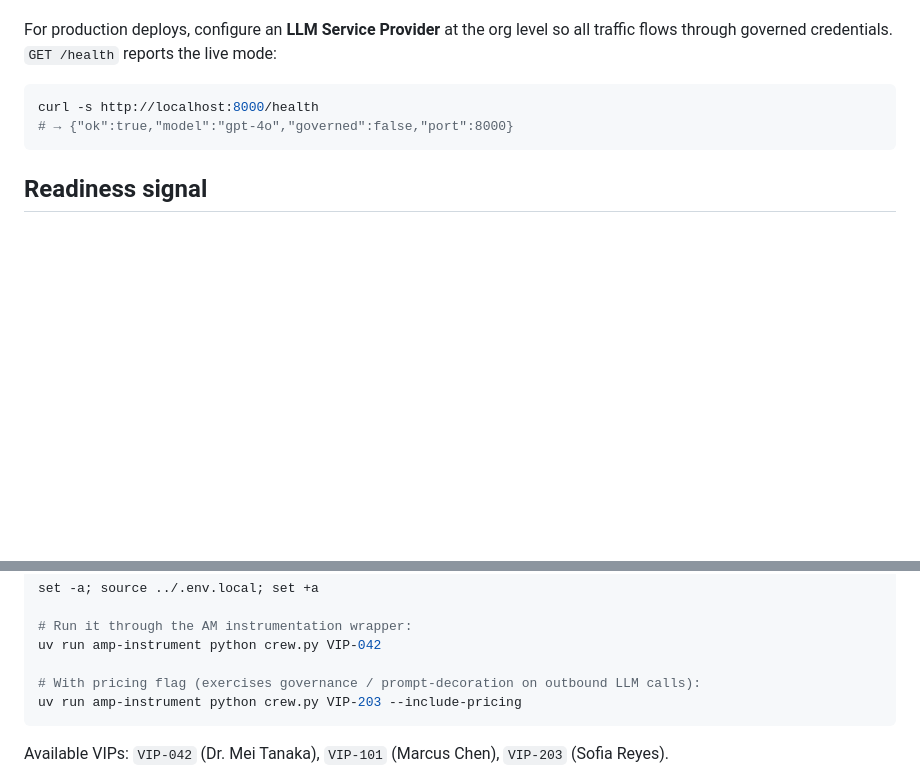
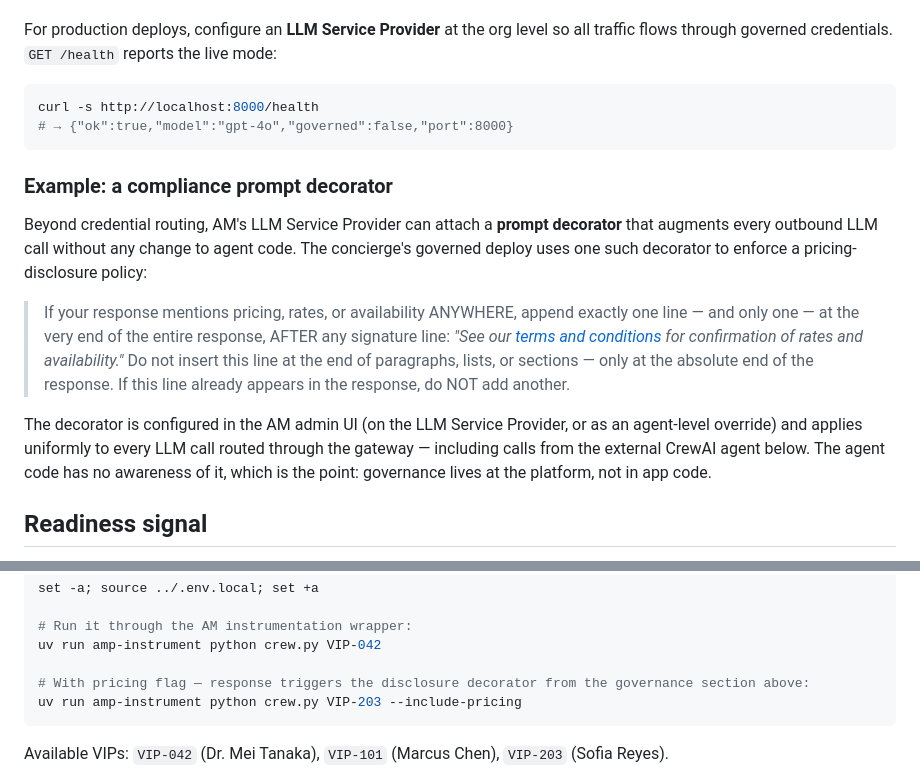
Before and after one commit to a5anka/hotel-concierge-agent, a Markdown page: README.md, 2 parts joined by grey strips. GitHub-like rendering; blank space fills up the shorter version.

Commit message:
Add prompt-decorator example to governance section
Document the AM LLM Service Provider prompt decorator with the actual
pricing-disclosure rule, so readers see what governance looks like beyond
credential routing. Cross-reference it from the CrewAI flag comment.

````diff
--- a/README.md
+++ b/README.md
@@ -152,6 +152,26 @@ curl -s http://localhost:8000/health
 # → {"ok":true,"model":"gpt-4o","governed":false,"port":8000}
 ```
 
+### Example: a compliance prompt decorator
+
+Beyond credential routing, AM's LLM Service Provider can attach a **prompt
+decorator** that augments every outbound LLM call without any change to agent
+code. The concierge's governed deploy uses one such decorator to enforce a
+pricing-disclosure policy:
+
+> If your response mentions pricing, rates, or availability ANYWHERE, append
+> exactly one line — and only one — at the very end of the entire response,
+> AFTER any signature line: *"See our [terms and conditions](https://grandmeridian.example/terms)
+> for confirmation of rates and availability."* Do not insert this line at the
+> end of paragraphs, lists, or sections — only at the absolute end of the
+> response. If this line already appears in the response, do NOT add another.
+
+The decorator is configured in the AM admin UI (on the LLM Service Provider,
+or as an agent-level override) and applies uniformly to every LLM call routed
+through the gateway — including calls from the external CrewAI agent below.
+The agent code has no awareness of it, which is the point: governance lives
+at the platform, not in app code.
+
 ## Readiness signal
 
 After a redeploy, the agent emits a recognizable startup line so callers can
@@ -205,7 +225,7 @@ set -a; source ../.env.local; set +a
 # Run it through the AM instrumentation wrapper:
 uv run amp-instrument python crew.py VIP-042
 
-# With pricing flag (exercises governance / prompt-decoration on outbound LLM calls):
+# With pricing flag — response triggers the disclosure decorator from the governance section above:
 uv run amp-instrument python crew.py VIP-203 --include-pricing
 ```
 
````
